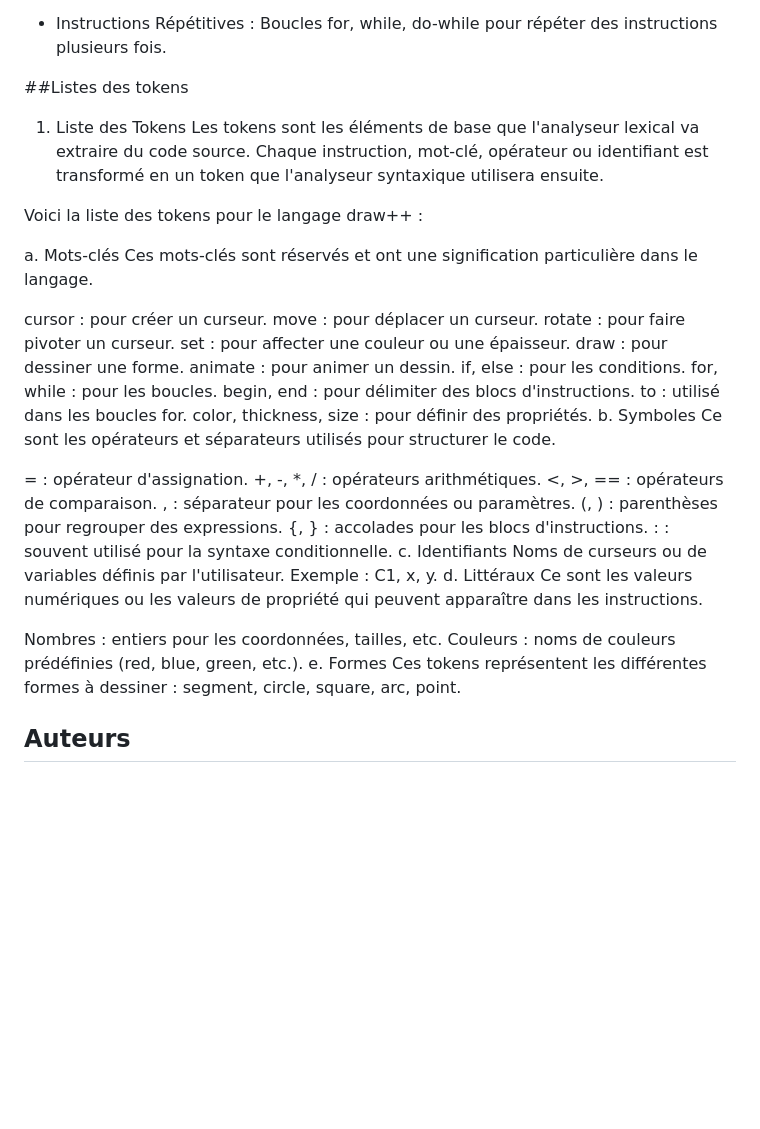
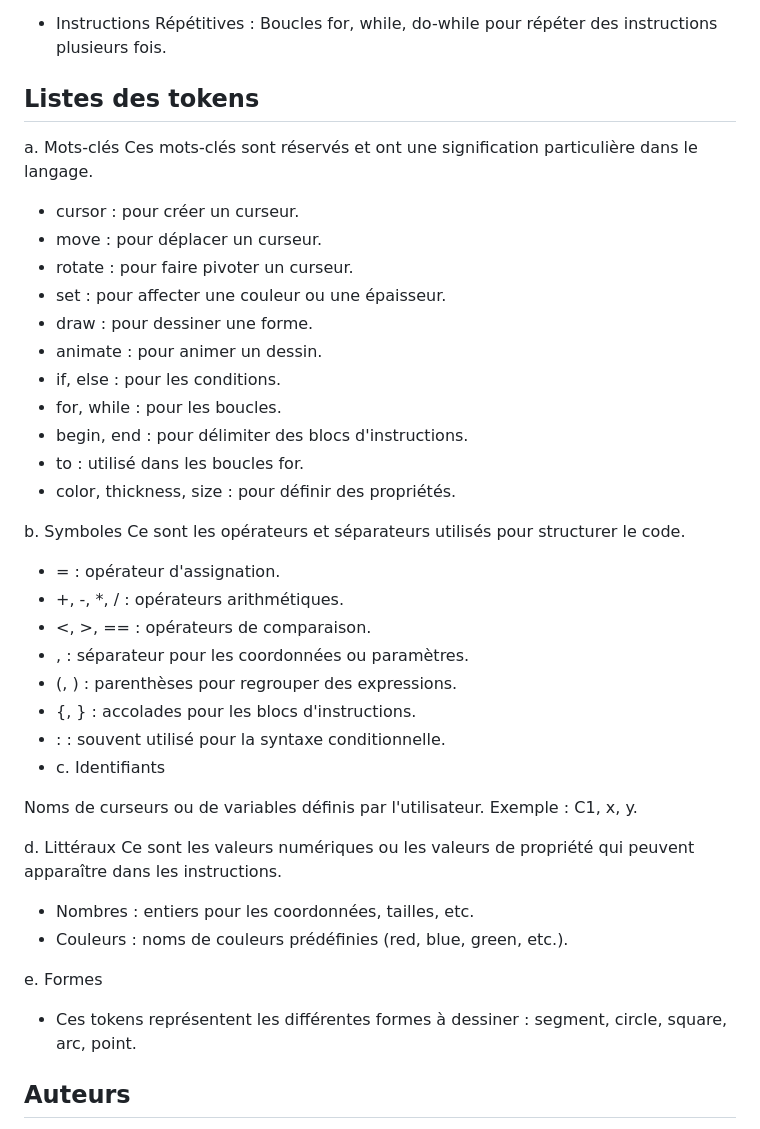
Before and after one commit to matteo-dev/automate-cy-tech, a Markdown page: README.md, the part around the change. GitHub-like rendering; blank space fills up the shorter version.

```diff
--- a/README.md
+++ b/README.md
@@ -30,47 +30,43 @@ l’écran, souvent représentée par des coordonnées (x, y). Il peut être vis
 - Instructions Répétitives : Boucles for, while, do-while pour répéter des instructions plusieurs
 fois.
 
-##Listes des tokens
-
-1. Liste des Tokens
-Les tokens sont les éléments de base que l'analyseur lexical va extraire du code source. Chaque instruction, mot-clé, opérateur ou identifiant est transformé en un token que l'analyseur syntaxique utilisera ensuite.
-
-Voici la liste des tokens pour le langage draw++ :
+## Listes des tokens
 
 a. Mots-clés
 Ces mots-clés sont réservés et ont une signification particulière dans le langage.
+- cursor : pour créer un curseur.
+- move : pour déplacer un curseur.
+- rotate : pour faire pivoter un curseur.
+- set : pour affecter une couleur ou une épaisseur.
+- draw : pour dessiner une forme.
+- animate : pour animer un dessin.
+- if, else : pour les conditions.
+- for, while : pour les boucles.
+- begin, end : pour délimiter des blocs d'instructions.
+- to : utilisé dans les boucles for.
+- color, thickness, size : pour définir des propriétés.
 
-cursor : pour créer un curseur.
-move : pour déplacer un curseur.
-rotate : pour faire pivoter un curseur.
-set : pour affecter une couleur ou une épaisseur.
-draw : pour dessiner une forme.
-animate : pour animer un dessin.
-if, else : pour les conditions.
-for, while : pour les boucles.
-begin, end : pour délimiter des blocs d'instructions.
-to : utilisé dans les boucles for.
-color, thickness, size : pour définir des propriétés.
 b. Symboles
 Ce sont les opérateurs et séparateurs utilisés pour structurer le code.
+- = : opérateur d'assignation.
+- +, -, *, / : opérateurs arithmétiques.
+- <, >, == : opérateurs de comparaison.
+- , : séparateur pour les coordonnées ou paramètres.
+- (, ) : parenthèses pour regrouper des expressions.
+- {, } : accolades pour les blocs d'instructions.
+- : : souvent utilisé pour la syntaxe conditionnelle.
+- c. Identifiants
 
-= : opérateur d'assignation.
-+, -, *, / : opérateurs arithmétiques.
-<, >, == : opérateurs de comparaison.
-, : séparateur pour les coordonnées ou paramètres.
-(, ) : parenthèses pour regrouper des expressions.
-{, } : accolades pour les blocs d'instructions.
-: : souvent utilisé pour la syntaxe conditionnelle.
-c. Identifiants
 Noms de curseurs ou de variables définis par l'utilisateur.
 Exemple : C1, x, y.
+
 d. Littéraux
 Ce sont les valeurs numériques ou les valeurs de propriété qui peuvent apparaître dans les instructions.
+- Nombres : entiers pour les coordonnées, tailles, etc.
+- Couleurs : noms de couleurs prédéfinies (red, blue, green, etc.).
 
-Nombres : entiers pour les coordonnées, tailles, etc.
-Couleurs : noms de couleurs prédéfinies (red, blue, green, etc.).
 e. Formes
-Ces tokens représentent les différentes formes à dessiner : segment, circle, square, arc, point.
+- Ces tokens représentent les différentes formes à dessiner : segment, circle, square, arc, point.
 
 ## Auteurs
 
```
